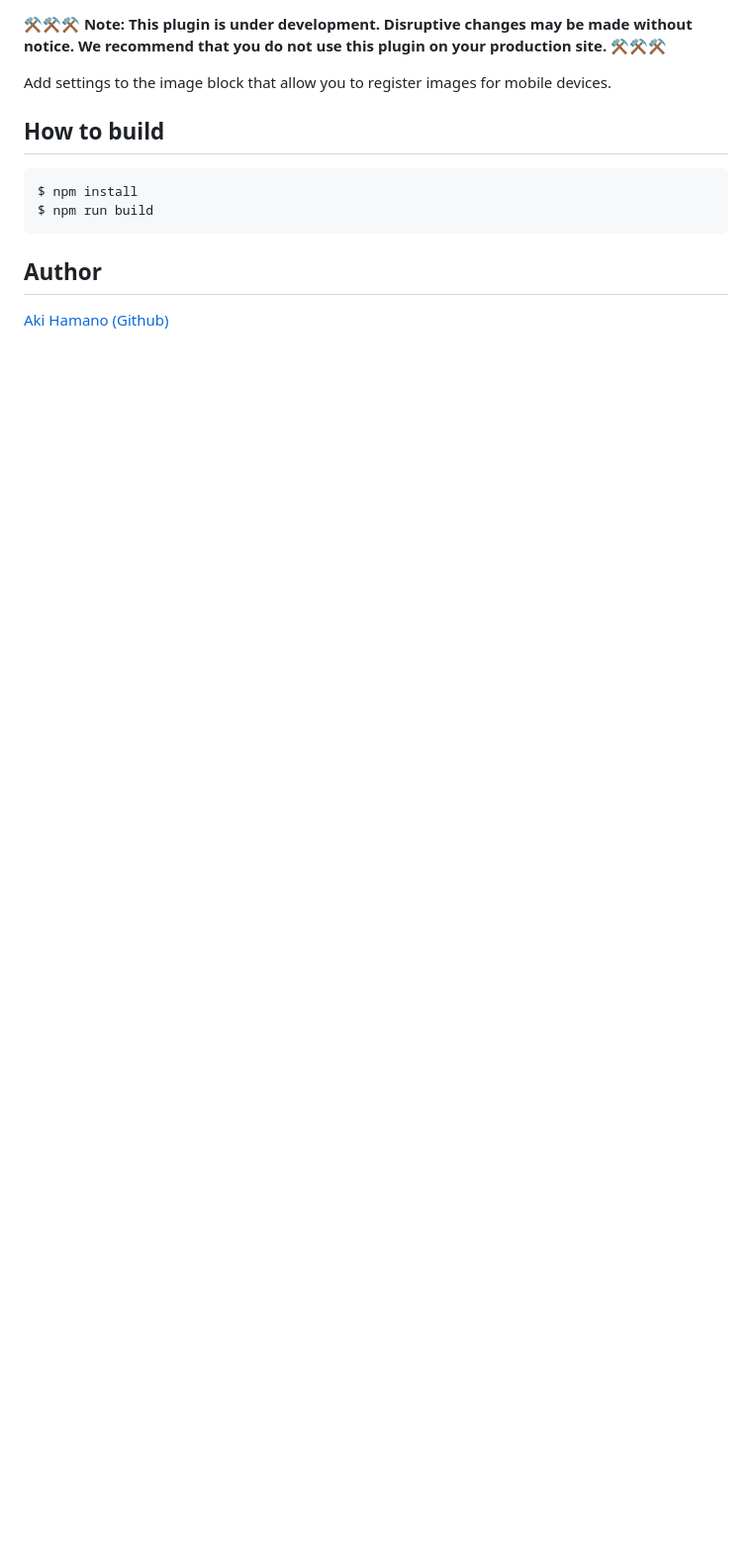
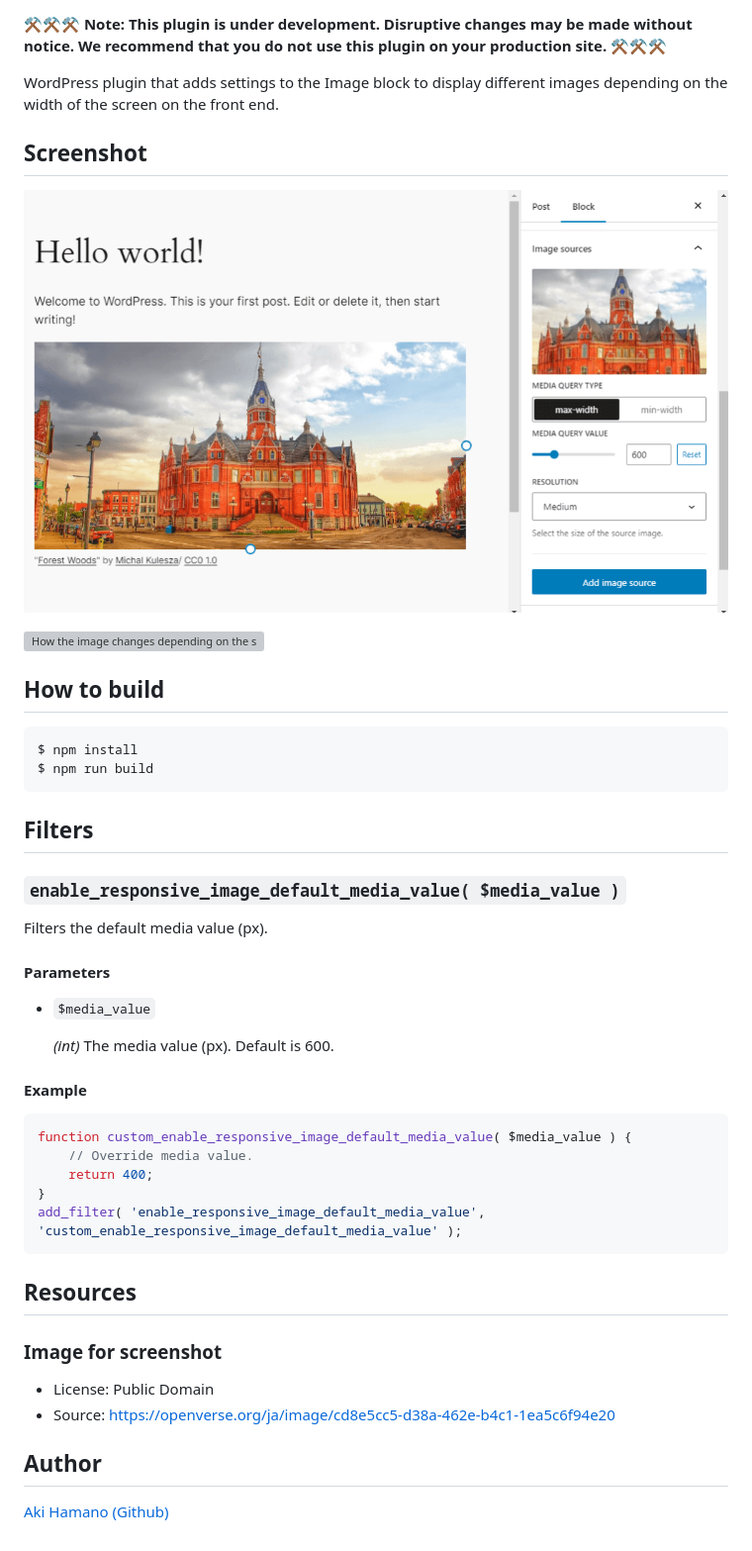
Before and after one commit to t-hamano/enable-responsive-image, a Markdown page: README.md, the part around one of its changes. Shown at 99% size. GitHub-like rendering; pictures changed too: .wordpress-org/screenshot-1.png (added); blank space fills up the shorter version; grey boxes are pictures that could not be loaded.

Commit message:
Add screenshots and update readme

````diff
--- a/README.md
+++ b/README.md
@@ -2,7 +6,13 @@
 
 **⚒️⚒️⚒️ Note: This plugin is under development. Disruptive changes may be made without notice. We recommend that you do not use this plugin on your production site. ⚒️⚒️⚒️**
 
-Add settings to the image block that allow you to register images for mobile devices.
+WordPress plugin that adds settings to the Image block to display different images depending on the width of the screen on the front end.
+
+## Screenshot
+
+![Settings added to the block sidebar of the image block](https://raw.githubusercontent.com/t-hamano/enable-responsive-image/main/.wordpress-org/screenshot-1.png)
+
+![How the image changes depending on the screen width](https://raw.githubusercontent.com/t-hamano/enable-responsive-image/main/.wordpress-org/screenshot-2.gif)
 
 ## How to build
 
@@ -11,6 +21,35 @@ $ npm install
 $ npm run build
 ```
 
+## Filters
+
+### `enable_responsive_image_default_media_value( $media_value )`
+
+Filters the default media value (px).
+
+#### Parameters
+
+- `$media_value`
+
+  *(int)* The media value (px). Default is 600.
+
+#### Example
+
+```php
+function custom_enable_responsive_image_default_media_value( $media_value ) {
+	// Override media value.
+	return 400;
+}
+add_filter( 'enable_responsive_image_default_media_value', 'custom_enable_responsive_image_default_media_value' );
+```
+
+## Resources
+
+### Image for screenshot
+
+* License: Public Domain
+* Source: https://openverse.org/ja/image/cd8e5cc5-d38a-462e-b4c1-1ea5c6f94e20
+
 ## Author
 
 [Aki Hamano (Github)](https://github.com/t-hamano)
````
Also changed, not shown: other parts of README.md (+4 -0 lines), 3 other files.
